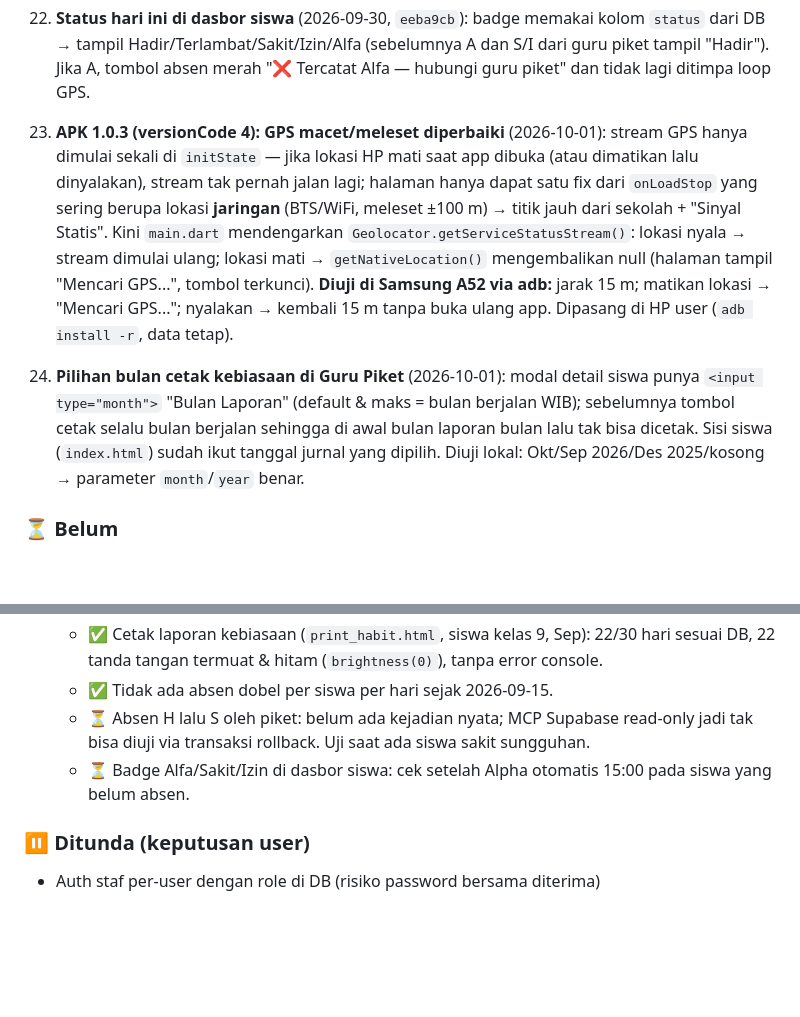
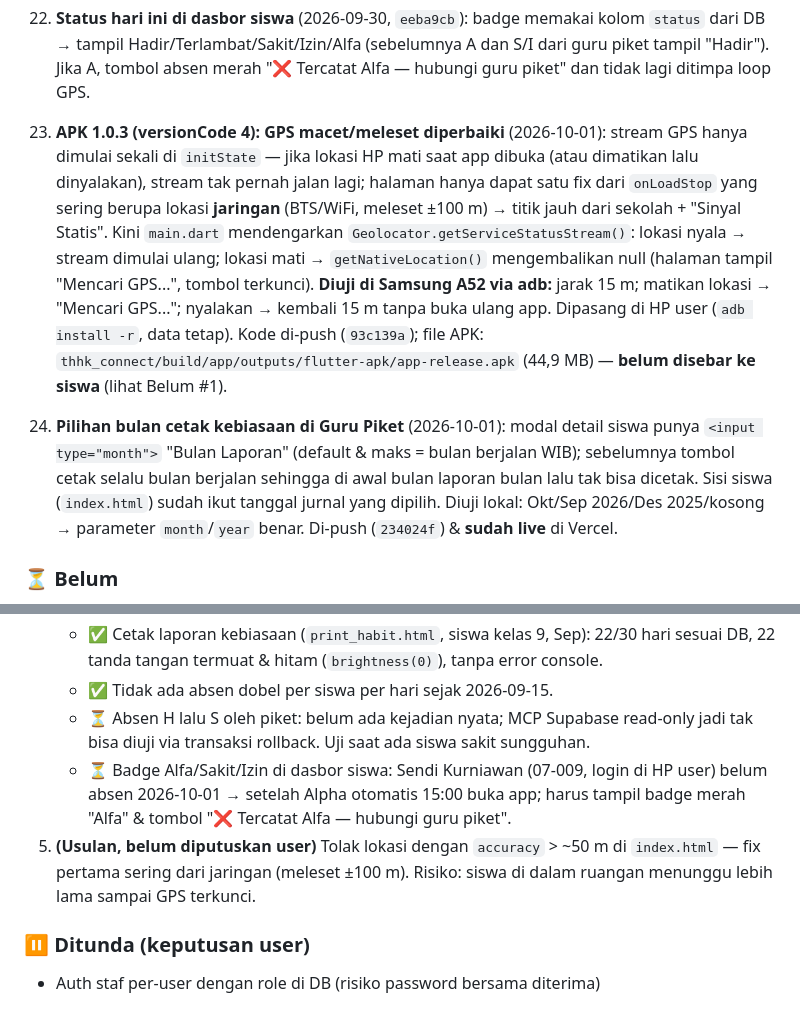
Before and after one commit to adinrefqi/THHK-Connect, a Markdown page: project_context.md, 2 parts joined by grey strips. Drawn GitHub-style; blank space fills up the shorter version.

Commit message:
project_context.md: status deploy, usulan filter akurasi GPS, catatan teknis debugging
Co-Authored-By: Claude Opus 5.5 <noreply@anthropic.com>

```diff
--- a/project_context.md
+++ b/project_context.md
@@ -198,9 +198,9 @@ CSS variables (`--text-primary`, dll.) di `:root` (dark) dan `[data-theme="light
 20. **RPC tanpa token dicabut** (2026-09-30, `hapus_rpc_tanpa_token.sql` **sudah dijalankan & dicek**): `reset_device_siswa(uuid)` dan `proses_absen_piket(uuid,text,text)` versi lama (siapa pun bisa buka kunci HP / catat absen) dihapus; `update_admin_password`, `upsert_teacher_with_hash`, `verify_teacher_login` (tabel `admins`/`teachers`, tidak dipakai aplikasi ini — dikonfirmasi user) dicabut dari anon/authenticated. Versi bertoken tetap ada.
 21. **Tabel terbuka dikunci ulang** (2026-09-30, bagian bawah `hapus_rpc_tanpa_token.sql` **sudah dijalankan & dicek**): `settings` (geofence) ternyata RLS mati & anon bisa tulis → dikunci lagi (anon hanya SELECT, tulis lewat `update_geofence` bertoken); `teachers`/`teachers_safe` dan `sintadu_teachers` (app SINTADU sudah tidak dipakai — dikonfirmasi user) ditutup dari anon. Data tetap ada.
 22. **Status hari ini di dasbor siswa** (2026-09-30, `eeba9cb`): badge memakai kolom `status` dari DB → tampil Hadir/Terlambat/Sakit/Izin/Alfa (sebelumnya A dan S/I dari guru piket tampil "Hadir"). Jika A, tombol absen merah "❌ Tercatat Alfa — hubungi guru piket" dan tidak lagi ditimpa loop GPS.
-23. **APK 1.0.3 (versionCode 4): GPS macet/meleset diperbaiki** (2026-10-01): stream GPS hanya dimulai sekali di `initState` — jika lokasi HP mati saat app dibuka (atau dimatikan lalu dinyalakan), stream tak pernah jalan lagi; halaman hanya dapat satu fix dari `onLoadStop` yang sering berupa lokasi **jaringan** (BTS/WiFi, meleset ±100 m) → titik jauh dari sekolah + "Sinyal Statis". Kini `main.dart` mendengarkan `Geolocator.getServiceStatusStream()`: lokasi nyala → stream dimulai ulang; lokasi mati → `getNativeLocation()` mengembalikan null (halaman tampil "Mencari GPS...", tombol terkunci). **Diuji di Samsung A52 via adb:** jarak 15 m; matikan lokasi → "Mencari GPS..."; nyalakan → kembali 15 m tanpa buka ulang app. Dipasang di HP user (`adb install -r`, data tetap).
+23. **APK 1.0.3 (versionCode 4): GPS macet/meleset diperbaiki** (2026-10-01): stream GPS hanya dimulai sekali di `initState` — jika lokasi HP mati saat app dibuka (atau dimatikan lalu dinyalakan), stream tak pernah jalan lagi; halaman hanya dapat satu fix dari `onLoadStop` yang sering berupa lokasi **jaringan** (BTS/WiFi, meleset ±100 m) → titik jauh dari sekolah + "Sinyal Statis". Kini `main.dart` mendengarkan `Geolocator.getServiceStatusStream()`: lokasi nyala → stream dimulai ulang; lokasi mati → `getNativeLocation()` mengembalikan null (halaman tampil "Mencari GPS...", tombol terkunci). **Diuji di Samsung A52 via adb:** jarak 15 m; matikan lokasi → "Mencari GPS..."; nyalakan → kembali 15 m tanpa buka ulang app. Dipasang di HP user (`adb install -r`, data tetap). Kode di-push (`93c139a`); file APK: `thhk_connect/build/app/outputs/flutter-apk/app-release.apk` (44,9 MB) — **belum disebar ke siswa** (lihat Belum #1).
 
-24. **Pilihan bulan cetak kebiasaan di Guru Piket** (2026-10-01): modal detail siswa punya `<input type="month">` "Bulan Laporan" (default & maks = bulan berjalan WIB); sebelumnya tombol cetak selalu bulan berjalan sehingga di awal bulan laporan bulan lalu tak bisa dicetak. Sisi siswa (`index.html`) sudah ikut tanggal jurnal yang dipilih. Diuji lokal: Okt/Sep 2026/Des 2025/kosong → parameter `month`/`year` benar.
+24. **Pilihan bulan cetak kebiasaan di Guru Piket** (2026-10-01): modal detail siswa punya `<input type="month">` "Bulan Laporan" (default & maks = bulan berjalan WIB); sebelumnya tombol cetak selalu bulan berjalan sehingga di awal bulan laporan bulan lalu tak bisa dicetak. Sisi siswa (`index.html`) sudah ikut tanggal jurnal yang dipilih. Diuji lokal: Okt/Sep 2026/Des 2025/kosong → parameter `month`/`year` benar. Di-push (`234024f`) & **sudah live** di Vercel.
 
 ### ⏳ Belum
 1. **Pastikan aplikasi yang dipakai siswa sebelum menyebar APK 1.0.3.** Di HP user ada dua app: `com.finansial.thhkconnect` v1.1 (lama, dipasang 31 Mei, kode TIDAK ada di repo ini) dan `com.example.thhk_connect` (Flutter, repo ini). Jika siswa memakai yang lama, APK Flutter terpasang sebagai app KEDUA (bukan update) → ID perangkat berbeda → kemungkinan harus reset kunci HP siswa.
@@ -211,7 +211,8 @@ CSS variables (`--text-primary`, dll.) di `:root` (dark) dan `[data-theme="light
    - ✅ Cetak laporan kebiasaan (`print_habit.html`, siswa kelas 9, Sep): 22/30 hari sesuai DB, 22 tanda tangan termuat & hitam (`brightness(0)`), tanpa error console.
    - ✅ Tidak ada absen dobel per siswa per hari sejak 2026-09-15.
    - ⏳ Absen H lalu S oleh piket: belum ada kejadian nyata; MCP Supabase read-only jadi tak bisa diuji via transaksi rollback. Uji saat ada siswa sakit sungguhan.
-   - ⏳ Badge Alfa/Sakit/Izin di dasbor siswa: cek setelah Alpha otomatis 15:00 pada siswa yang belum absen.
+   - ⏳ Badge Alfa/Sakit/Izin di dasbor siswa: Sendi Kurniawan (07-009, login di HP user) belum absen 2026-10-01 → setelah Alpha otomatis 15:00 buka app; harus tampil badge merah "Alfa" & tombol "❌ Tercatat Alfa — hubungi guru piket".
+5. **(Usulan, belum diputuskan user)** Tolak lokasi dengan `accuracy` > ~50 m di `index.html` — fix pertama sering dari jaringan (meleset ±100 m). Risiko: siswa di dalam ruangan menunggu lebih lama sampai GPS terkunci.
 
 ### ⏸️ Ditunda (keputusan user)
 - Auth staf per-user dengan role di DB (risiko password bersama diterima)
```
Also changed, not shown: other parts of project_context.md (+5 -0 lines).
